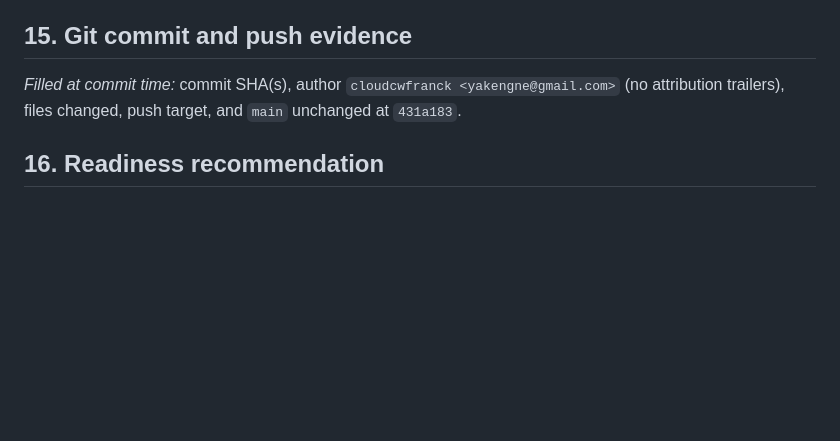
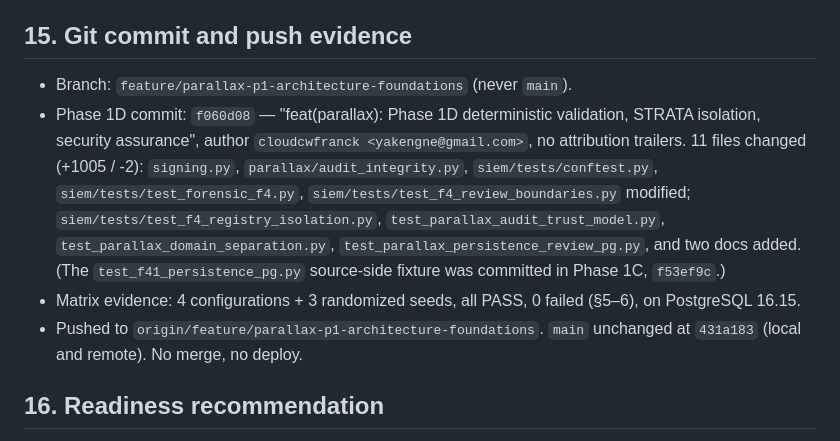
Before and after one commit to qwalora/qwalora-ranger-control, a Markdown page: docs/PARALLAX_PHASE_1D_ENGINEERING_REPORT.md, the part around the change. Rendered like a GitHub page; blank space fills up the shorter version.

Commit message:
docs(parallax): record Phase 1D commit, push target, and matrix results in report

```diff
--- a/docs/PARALLAX_PHASE_1D_ENGINEERING_REPORT.md
+++ b/docs/PARALLAX_PHASE_1D_ENGINEERING_REPORT.md
@@ -244,8 +244,18 @@ No test run authorizes an assessment or portfolio for actual qualification. Both
 
 ## 15. Git commit and push evidence
 
-_Filled at commit time:_ commit SHA(s), author `cloudcwfranck <yakengne@gmail.com>` (no attribution
-trailers), files changed, push target, and `main` unchanged at `431a183`.
+- Branch: `feature/parallax-p1-architecture-foundations` (never `main`).
+- Phase 1D commit: `f060d08` — "feat(parallax): Phase 1D deterministic validation, STRATA isolation,
+  security assurance", author `cloudcwfranck <yakengne@gmail.com>`, no attribution trailers. 11 files
+  changed (+1005 / -2): `signing.py`, `parallax/audit_integrity.py`, `siem/tests/conftest.py`,
+  `siem/tests/test_forensic_f4.py`, `siem/tests/test_f4_review_boundaries.py` modified;
+  `siem/tests/test_f4_registry_isolation.py`, `test_parallax_audit_trust_model.py`,
+  `test_parallax_domain_separation.py`, `test_parallax_persistence_review_pg.py`, and two docs added.
+  (The `test_f41_persistence_pg.py` source-side fixture was committed in Phase 1C, `f53ef9c`.)
+- Matrix evidence: 4 configurations + 3 randomized seeds, all PASS, 0 failed (§5–6), on PostgreSQL
+  16.15.
+- Pushed to `origin/feature/parallax-p1-architecture-foundations`. `main` unchanged at `431a183`
+  (local and remote). No merge, no deploy.
 
 ## 16. Readiness recommendation
 
```
